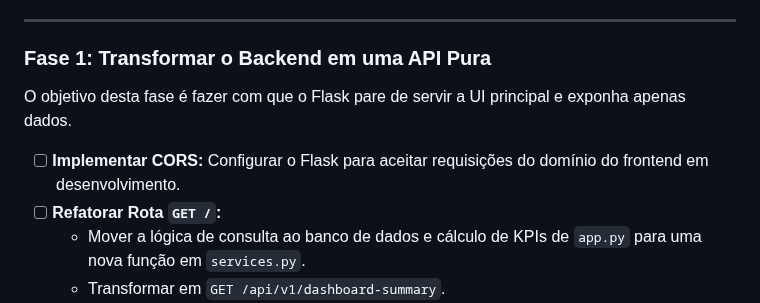
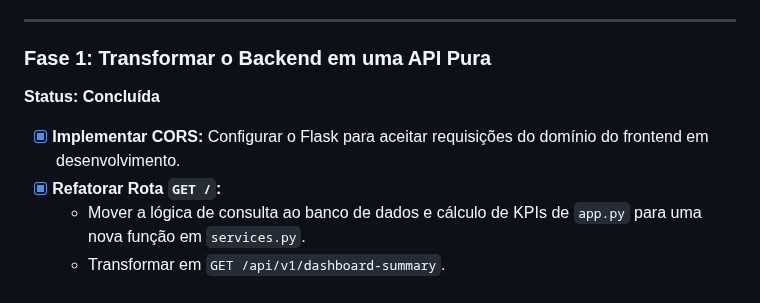
Before and after one commit to leonardosete/meu-dash, a Markdown page: REFACTOR_PLAN.md, the part around one of its changes. GitHub-like rendering.

Commit message:
feat(api): Conclui refatoração do backend para API pura (Fase 1)

```diff
--- a/REFACTOR_PLAN.md
+++ b/REFACTOR_PLAN.md
@@ -80,10 +80,10 @@ O trabalho será dividido em fases para mitigar riscos e permitir entregas incre
 
 ### Fase 1: Transformar o Backend em uma API Pura
 
-O objetivo desta fase é fazer com que o Flask pare de servir a UI principal e exponha apenas dados.
+**Status: Concluída**
 
-- [ ] **Implementar CORS:** Configurar o Flask para aceitar requisições do domínio do frontend em desenvolvimento.
-- [ ] **Refatorar Rota `GET /`:**
+- [x] **Implementar CORS:** Configurar o Flask para aceitar requisições do domínio do frontend em desenvolvimento.
+- [x] **Refatorar Rota `GET /`:**
   - Mover a lógica de consulta ao banco de dados e cálculo de KPIs de `app.py` para uma nova função em `services.py`.
   - Transformar em `GET /api/v1/dashboard-summary`.
   - A rota deve retornar um JSON contendo os dados que hoje são passados para `index.html` (`kpi_summary`, `trend_history`, `last_action_plan`).
```
Also changed, not shown: other parts of REFACTOR_PLAN.md (+1 -1 lines).
